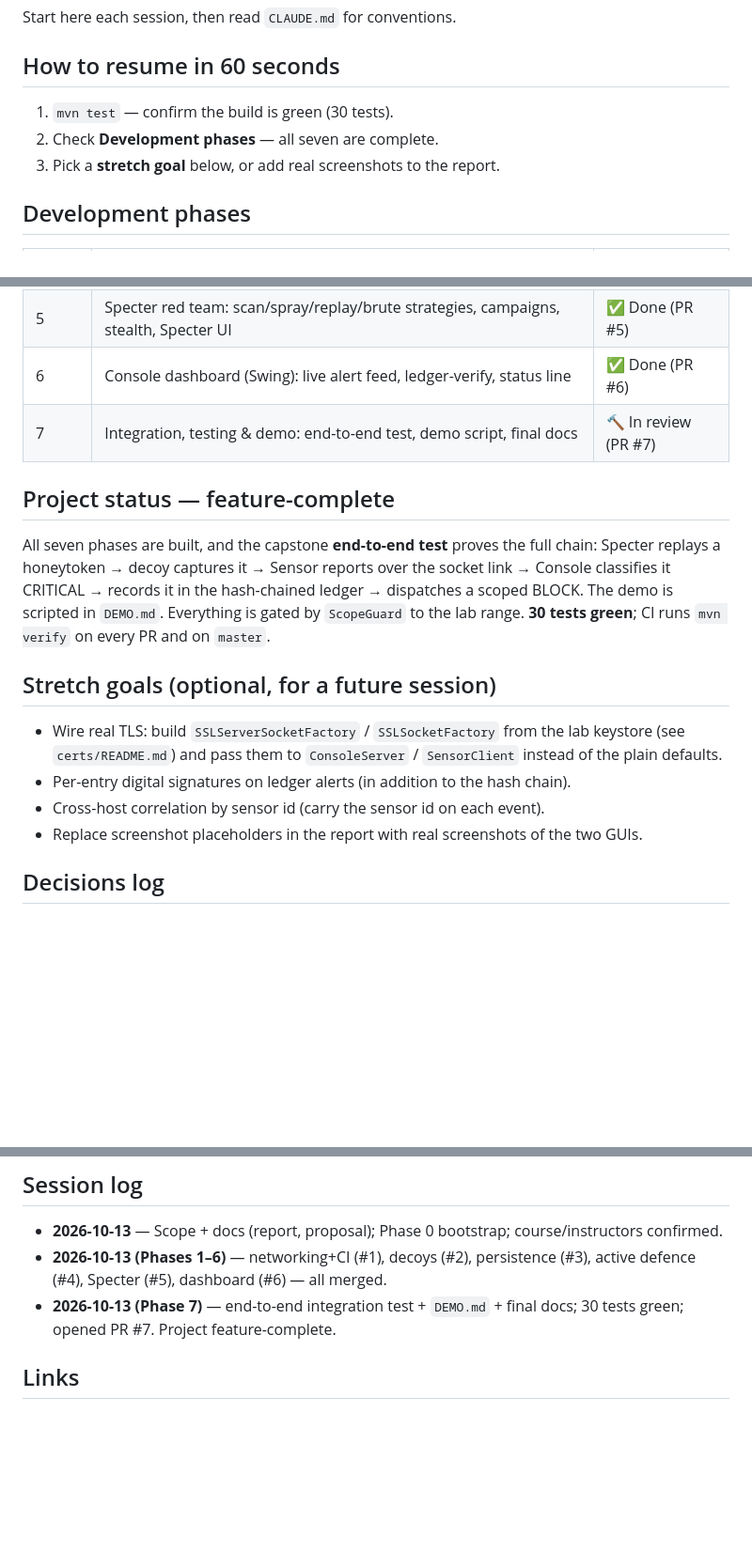
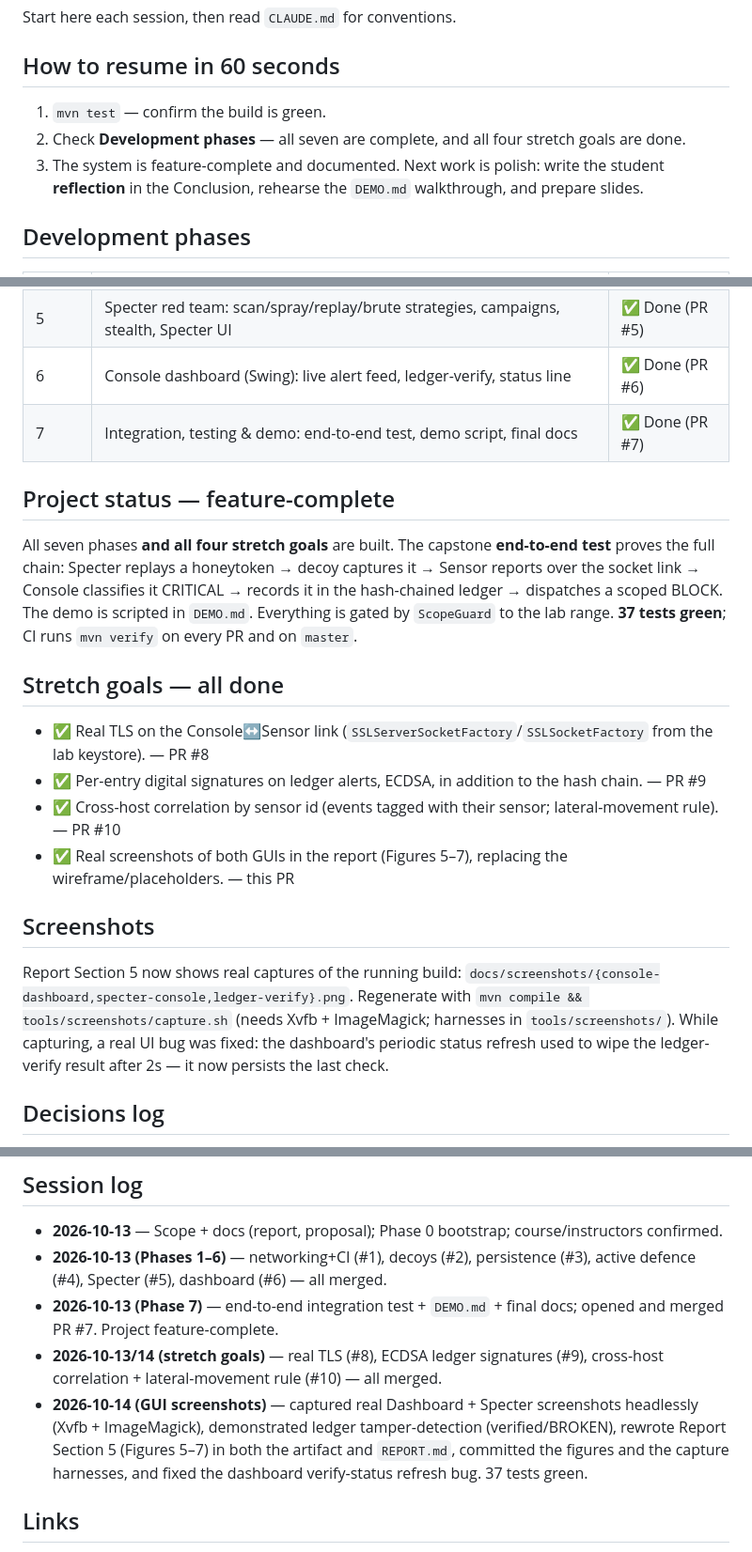
Before and after one commit to NoboIshraque/cybersecurity, a Markdown page: HANDOVER.md, 3 parts joined by grey strips. Shown at 94% size. Drawn GitHub-style; blank space fills up the shorter version.

```diff
--- a/HANDOVER.md
+++ b/HANDOVER.md
@@ -6,9 +6,10 @@ Start here each session, then read `CLAUDE.md` for conventions.
 
 ## How to resume in 60 seconds
 
-1. `mvn test` — confirm the build is green (30 tests).
-2. Check **Development phases** — all seven are complete.
-3. Pick a **stretch goal** below, or add real screenshots to the report.
+1. `mvn test` — confirm the build is green.
+2. Check **Development phases** — all seven are complete, and all four stretch goals are done.
+3. The system is feature-complete and documented. Next work is polish: write the student
+   **reflection** in the Conclusion, rehearse the `DEMO.md` walkthrough, and prepare slides.
 
 ## Development phases
 
@@ -21,23 +22,31 @@ Start here each session, then read `CLAUDE.md` for conventions.
 | 4 | Active defence: Console→Sensor commands, tarpit, block list | ✅ Done (PR #4) |
 | 5 | Specter red team: scan/spray/replay/brute strategies, campaigns, stealth, Specter UI | ✅ Done (PR #5) |
 | 6 | Console dashboard (Swing): live alert feed, ledger-verify, status line | ✅ Done (PR #6) |
-| 7 | Integration, testing & demo: end-to-end test, demo script, final docs | 🔨 In review (PR #7) |
+| 7 | Integration, testing & demo: end-to-end test, demo script, final docs | ✅ Done (PR #7) |
 
 ## Project status — feature-complete
 
-All seven phases are built, and the capstone **end-to-end test** proves the full chain:
-Specter replays a honeytoken → decoy captures it → Sensor reports over the socket link → Console
-classifies it CRITICAL → records it in the hash-chained ledger → dispatches a scoped BLOCK. The demo
-is scripted in `DEMO.md`. Everything is gated by `ScopeGuard` to the lab range. **30 tests green**;
-CI runs `mvn verify` on every PR and on `master`.
+All seven phases **and all four stretch goals** are built. The capstone **end-to-end test**
+proves the full chain: Specter replays a honeytoken → decoy captures it → Sensor reports over the
+socket link → Console classifies it CRITICAL → records it in the hash-chained ledger → dispatches a
+scoped BLOCK. The demo is scripted in `DEMO.md`. Everything is gated by `ScopeGuard` to the lab
+range. **37 tests green**; CI runs `mvn verify` on every PR and on `master`.
 
-## Stretch goals (optional, for a future session)
+## Stretch goals — all done
 
-- Wire real TLS: build `SSLServerSocketFactory` / `SSLSocketFactory` from the lab keystore (see
-  `certs/README.md`) and pass them to `ConsoleServer` / `SensorClient` instead of the plain defaults.
-- Per-entry digital signatures on ledger alerts (in addition to the hash chain).
-- Cross-host correlation by sensor id (carry the sensor id on each event).
-- Replace screenshot placeholders in the report with real screenshots of the two GUIs.
+- ✅ Real TLS on the Console↔Sensor link (`SSLServerSocketFactory`/`SSLSocketFactory` from the lab
+  keystore). — PR #8
+- ✅ Per-entry digital signatures on ledger alerts, ECDSA, in addition to the hash chain. — PR #9
+- ✅ Cross-host correlation by sensor id (events tagged with their sensor; lateral-movement rule). — PR #10
+- ✅ Real screenshots of both GUIs in the report (Figures 5–7), replacing the wireframe/placeholders. — this PR
+
+## Screenshots
+
+Report Section 5 now shows real captures of the running build:
+`docs/screenshots/{console-dashboard,specter-console,ledger-verify}.png`. Regenerate with
+`mvn compile && tools/screenshots/capture.sh` (needs Xvfb + ImageMagick; harnesses in
+`tools/screenshots/`). While capturing, a real UI bug was fixed: the dashboard's periodic status
+refresh used to wipe the ledger-verify result after 2s — it now persists the last check.
 
 ## Decisions log
 
@@ -54,8 +63,14 @@ CI runs `mvn verify` on every PR and on `master`.
 - **2026-10-13** — Scope + docs (report, proposal); Phase 0 bootstrap; course/instructors confirmed.
 - **2026-10-13 (Phases 1–6)** — networking+CI (#1), decoys (#2), persistence (#3), active defence (#4),
   Specter (#5), dashboard (#6) — all merged.
-- **2026-10-13 (Phase 7)** — end-to-end integration test + `DEMO.md` + final docs; 30 tests green;
-  opened PR #7. Project feature-complete.
+- **2026-10-13 (Phase 7)** — end-to-end integration test + `DEMO.md` + final docs; opened and
+  merged PR #7. Project feature-complete.
+- **2026-10-13/14 (stretch goals)** — real TLS (#8), ECDSA ledger signatures (#9), cross-host
+  correlation + lateral-movement rule (#10) — all merged.
+- **2026-10-14 (GUI screenshots)** — captured real Dashboard + Specter screenshots headlessly
+  (Xvfb + ImageMagick), demonstrated ledger tamper-detection (verified/BROKEN), rewrote Report
+  Section 5 (Figures 5–7) in both the artifact and `REPORT.md`, committed the figures and the
+  capture harnesses, and fixed the dashboard verify-status refresh bug. 37 tests green.
 
 ## Links
 
```
Also changed, not shown: other parts of HANDOVER.md (+1 -1 lines), REPORT.md (+54 -5 lines), tools/screenshots/README.md (added, +27 -0 lines), docs/screenshots/console-dashboard.png (added), docs/screenshots/ledger-verify.png (added), docs/screenshots/specter-console.png (added), 4 other files.
